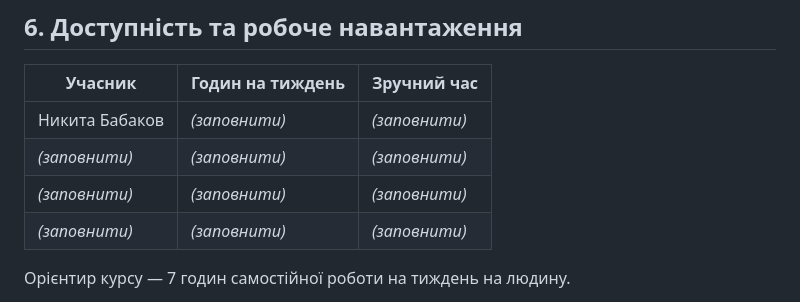
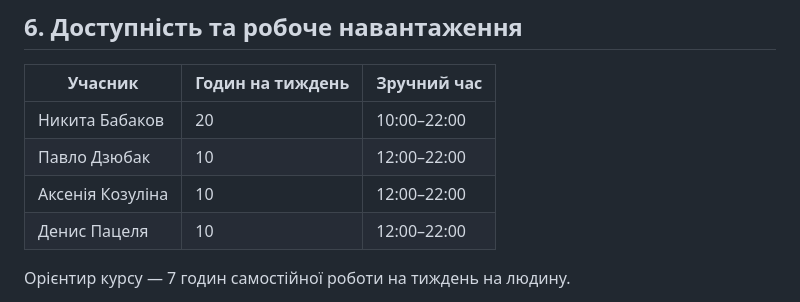
Before and after one commit to ukma-fin-ssdm-2026/SSDM_12, a Markdown page: TeamCharter.md, the part around the change. GitHub-like rendering.

```diff
--- a/TeamCharter.md
+++ b/TeamCharter.md
@@ -103,10 +103,10 @@
 
 | Учасник | Годин на тиждень | Зручний час |
 |---|---|---|
-| Никита Бабаков | *(заповнити)* | *(заповнити)* |
-| *(заповнити)* | *(заповнити)* | *(заповнити)* |
-| *(заповнити)* | *(заповнити)* | *(заповнити)* |
-| *(заповнити)* | *(заповнити)* | *(заповнити)* |
+| Никита Бабаков | 20 | 10:00–22:00 |
+| Павло Дзюбак | 10 | 12:00–22:00 |
+| Аксенія Козуліна | 10 | 12:00–22:00 |
+| Денис Пацеля | 10 | 12:00–22:00 |
 
 Орієнтир курсу — 7 годин самостійної роботи на тиждень на людину.
 
```
